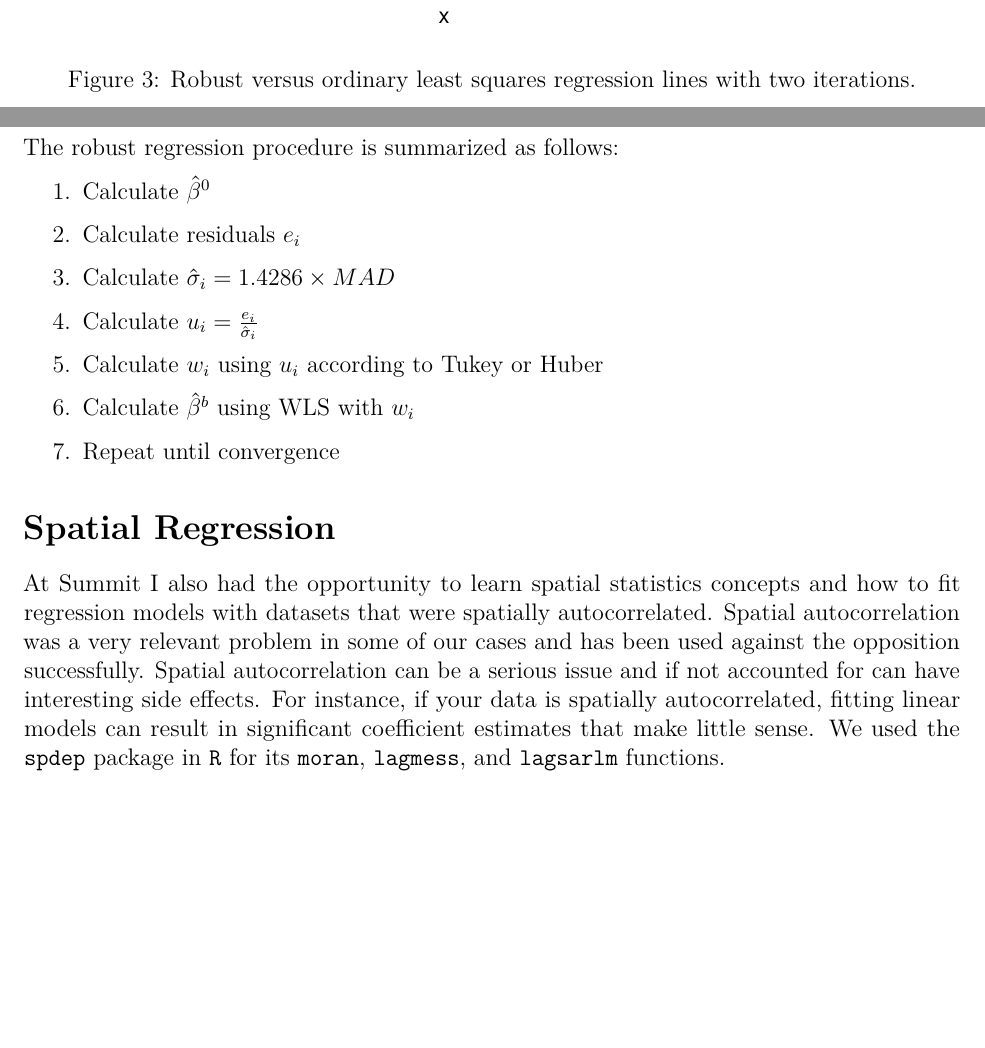
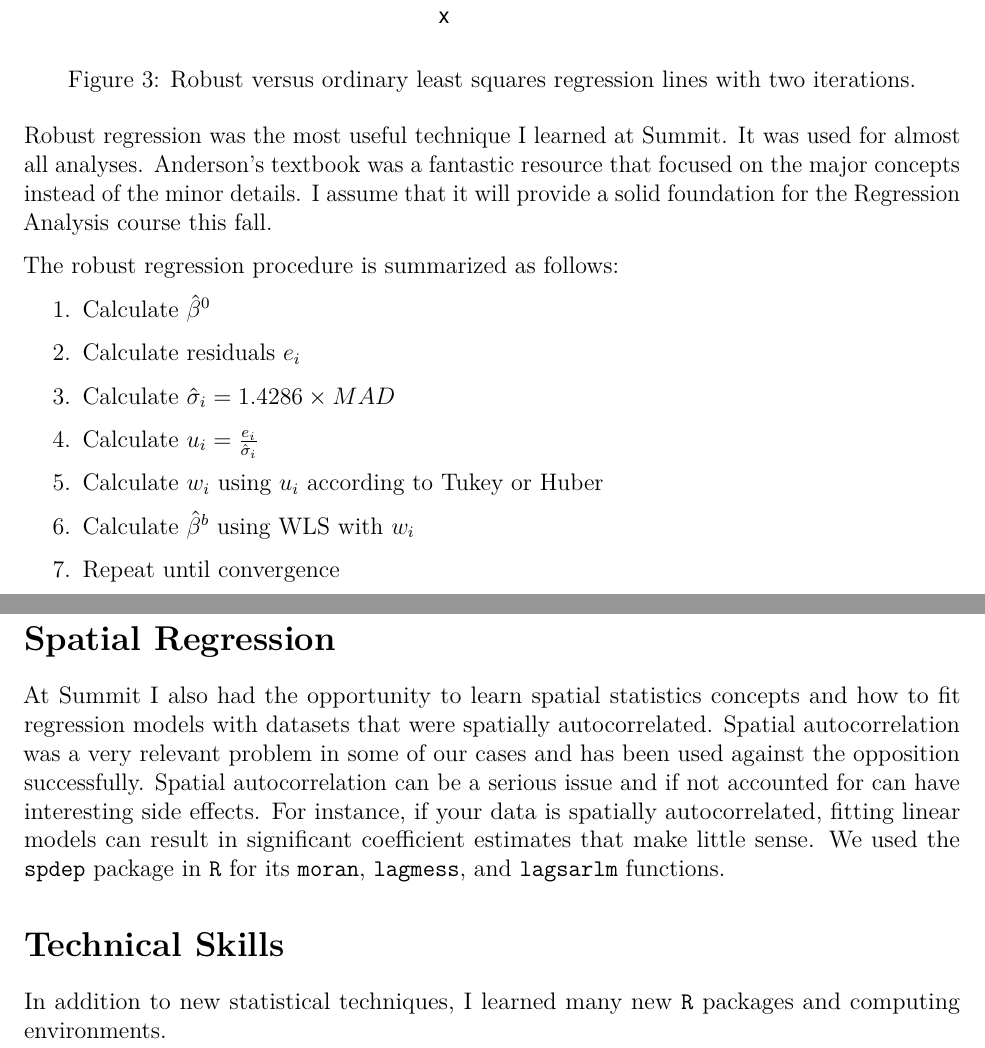
Before and after one commit to ajdurbin/STAT5574, an R Markdown document (report.Rmd): two parts of pages 8 and 9 of 9, joined at a grey line, cut so that both start at the same text, the shorter picture padded with empty space. Rendered offline with R 4.5, knitr and Pandoc, then LaTeX, with nearby package versions.

Commit message:
Add conclusion paragraph to robust regression section. begin technical skills section

````diff
--- a/report.Rmd
+++ b/report.Rmd
@@ -194,7 +194,7 @@ ggplot(data = raw) +
 
 ```
 
-\newpage
+Robust regression was the most useful technique I learned at Summit. It was used for almost all analyses. Anderson's textbook was a fantastic resource that focused on the major concepts instead of the minor details. I assume that it will provide a solid foundation for the Regression Analysis course this fall.
 
 The robust regression procedure is summarized as follows:
 
@@ -216,6 +216,8 @@ At Summit I also had the opportunity to learn spatial statistics concepts and ho
 
 <!-- # Boosted Trees -->
 
-<!-- # Technical Skills -->
+# Technical Skills
+
+In addition to new statistical techniques, I learned many new `R` packages and computing environments.
 
 <!-- # Overall Experience -->
````
